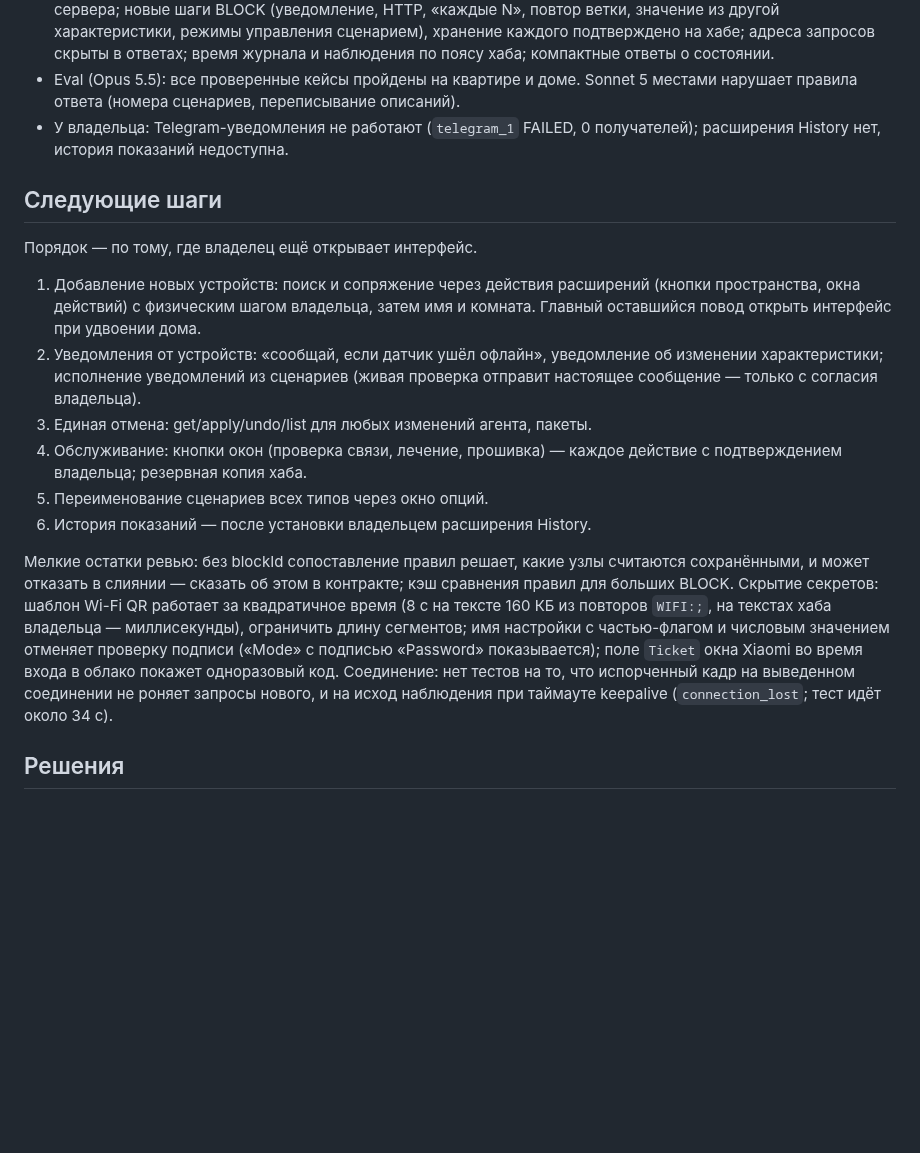
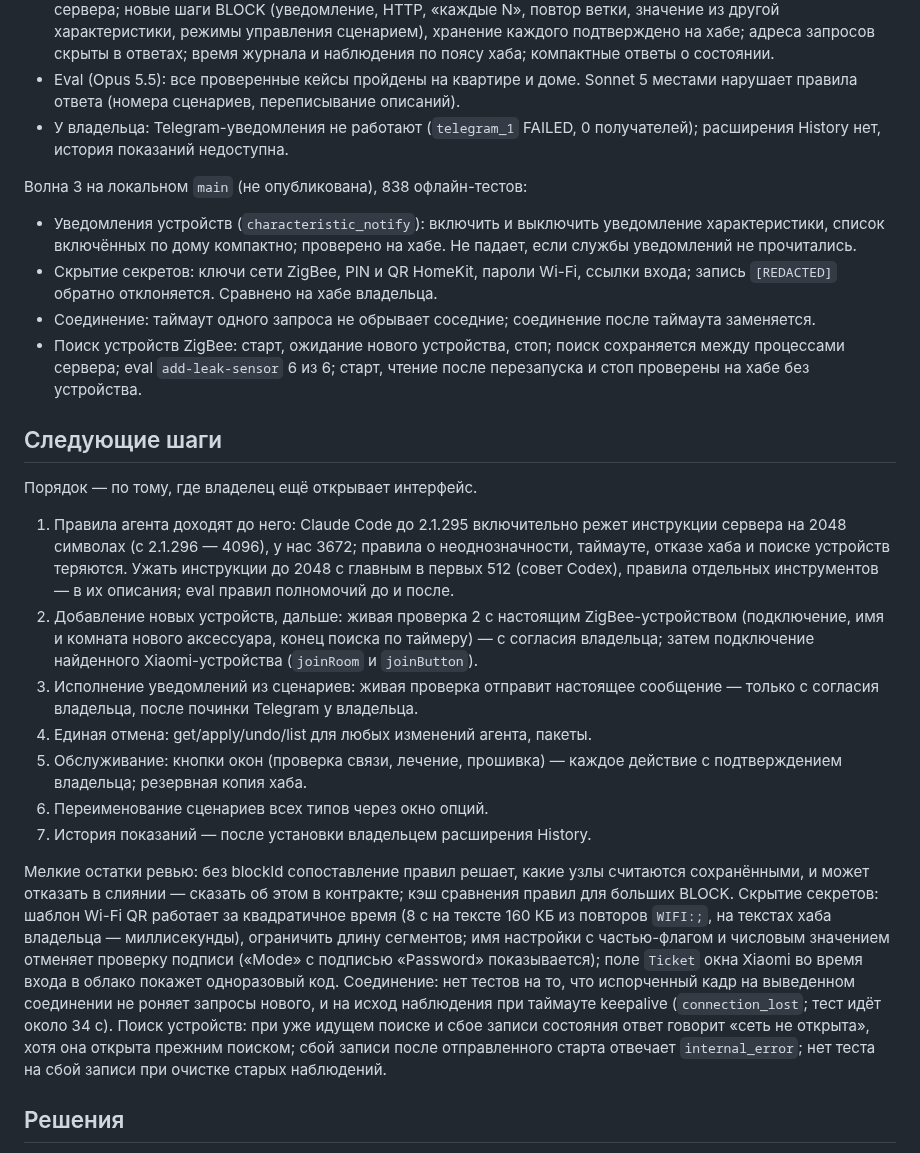
Before and after one commit to xor777/sprut-agent, a Markdown page: PLAN.md, the part around the change. Drawn GitHub-style; blank space fills up the shorter version.

Commit message:
docs(plan): record wave 3 so far and put the cut server instructions first
Claude Code up to 2.1.295 cuts MCP server instructions at 2048
characters and ours are 3672, so the rules on ambiguity, timeouts, hub
refusals and device search do not reach its agents.

Co-Authored-By: Claude Opus 5.5 <noreply@anthropic.com>

```diff
--- a/PLAN.md
+++ b/PLAN.md
@@ -38,21 +38,39 @@
 - У владельца: Telegram-уведомления не работают (`telegram_1` FAILED, 0
   получателей); расширения History нет, история показаний недоступна.
 
+Волна 3 на локальном `main` (не опубликована), 838 офлайн-тестов:
+
+- Уведомления устройств (`characteristic_notify`): включить и выключить
+  уведомление характеристики, список включённых по дому компактно; проверено
+  на хабе. Не падает, если службы уведомлений не прочитались.
+- Скрытие секретов: ключи сети ZigBee, PIN и QR HomeKit, пароли Wi-Fi, ссылки
+  входа; запись `[REDACTED]` обратно отклоняется. Сравнено на хабе владельца.
+- Соединение: таймаут одного запроса не обрывает соседние; соединение после
+  таймаута заменяется.
+- Поиск устройств ZigBee: старт, ожидание нового устройства, стоп; поиск
+  сохраняется между процессами сервера; eval `add-leak-sensor` 6 из 6; старт,
+  чтение после перезапуска и стоп проверены на хабе без устройства.
+
 ## Следующие шаги
 
 Порядок — по тому, где владелец ещё открывает интерфейс.
 
-1. Добавление новых устройств: поиск и сопряжение через действия расширений
-   (кнопки пространства, окна действий) с физическим шагом владельца, затем имя и
-   комната. Главный оставшийся повод открыть интерфейс при удвоении дома.
-2. Уведомления от устройств: «сообщай, если датчик ушёл офлайн», уведомление об
-   изменении характеристики; исполнение уведомлений из сценариев (живая проверка
-   отправит настоящее сообщение — только с согласия владельца).
-3. Единая отмена: get/apply/undo/list для любых изменений агента, пакеты.
-4. Обслуживание: кнопки окон (проверка связи, лечение, прошивка) — каждое действие
+1. Правила агента доходят до него: Claude Code до 2.1.295 включительно режет
+   инструкции сервера на 2048 символах (с 2.1.296 — 4096), у нас 3672; правила
+   о неоднозначности, таймауте, отказе хаба и поиске устройств теряются. Ужать
+   инструкции до 2048 с главным в первых 512 (совет Codex), правила отдельных
+   инструментов — в их описания; eval правил полномочий до и после.
+2. Добавление новых устройств, дальше: живая проверка 2 с настоящим
+   ZigBee-устройством (подключение, имя и комната нового аксессуара, конец
+   поиска по таймеру) — с согласия владельца; затем подключение найденного
+   Xiaomi-устройства (`joinRoom` и `joinButton`).
+3. Исполнение уведомлений из сценариев: живая проверка отправит настоящее
+   сообщение — только с согласия владельца, после починки Telegram у владельца.
+4. Единая отмена: get/apply/undo/list для любых изменений агента, пакеты.
+5. Обслуживание: кнопки окон (проверка связи, лечение, прошивка) — каждое действие
    с подтверждением владельца; резервная копия хаба.
-5. Переименование сценариев всех типов через окно опций.
-6. История показаний — после установки владельцем расширения History.
+6. Переименование сценариев всех типов через окно опций.
+7. История показаний — после установки владельцем расширения History.
 
 Мелкие остатки ревью: без blockId сопоставление правил решает, какие узлы
 считаются сохранёнными, и может отказать в слиянии — сказать об этом в контракте;
@@ -64,6 +82,10 @@
 входа в облако покажет одноразовый код. Соединение: нет тестов на то, что
 испорченный кадр на выведенном соединении не роняет запросы нового, и на исход
 наблюдения при таймауте keepalive (`connection_lost`; тест идёт около 34 с).
+Поиск устройств: при уже идущем поиске и сбое записи состояния ответ говорит
+«сеть не открыта», хотя она открыта прежним поиском; сбой записи после
+отправленного старта отвечает `internal_error`; нет теста на сбой записи при
+очистке старых наблюдений.
 
 ## Решения
 
```
